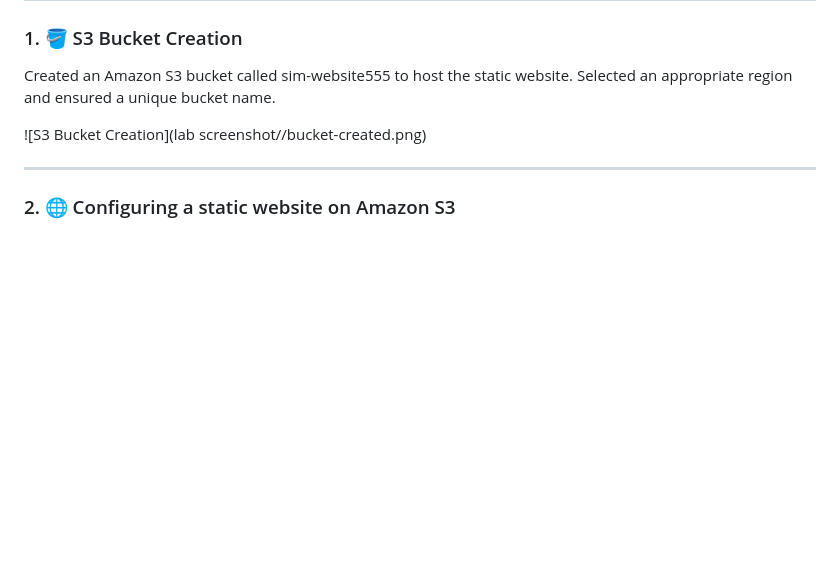
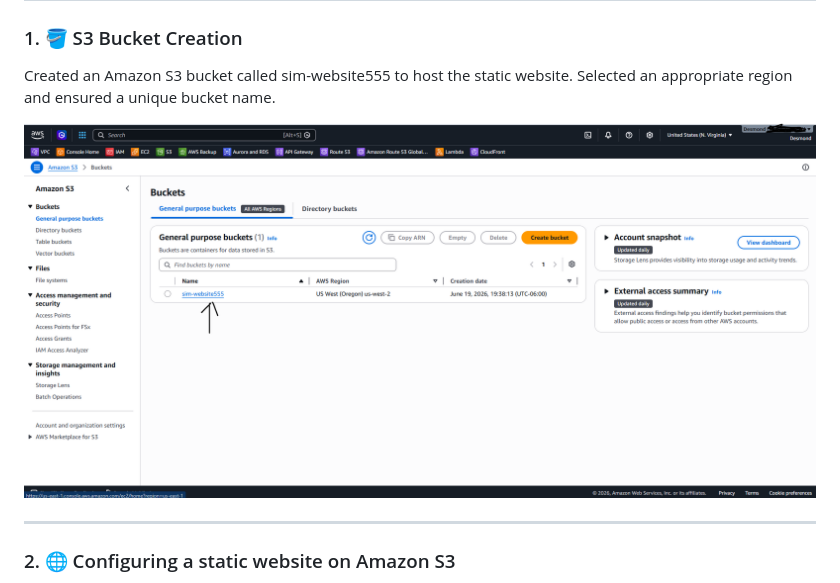
Before and after one commit to liquidmetal555/aws-s3-static-website-project, a Markdown page: README.md, the part around the change. GitHub-like rendering; blank space fills up the shorter version.

```diff
--- a/README.md
+++ b/README.md
@@ -37,7 +37,7 @@ Access is managed using S3 bucket policies and public access settings. Presigned
 ### 1. 🪣 S3 Bucket Creation
 Created an Amazon S3 bucket called sim-website555 to host the static website. Selected an appropriate region and ensured a unique bucket name.
 
- ![S3 Bucket Creation](lab screenshot//bucket-created.png)
+![S3 Bucket Created](Screenshots/s3-bucket-created.png)
 
 ---
 
```
